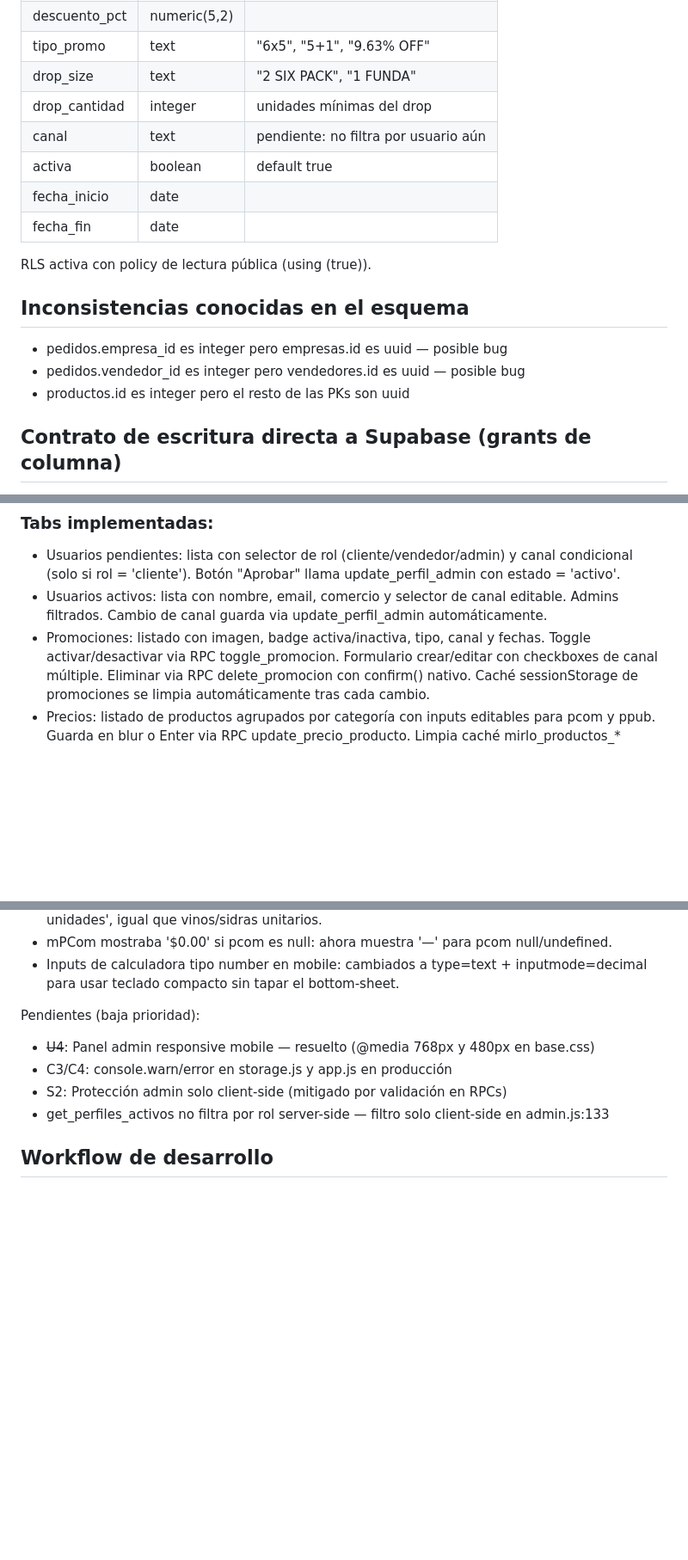
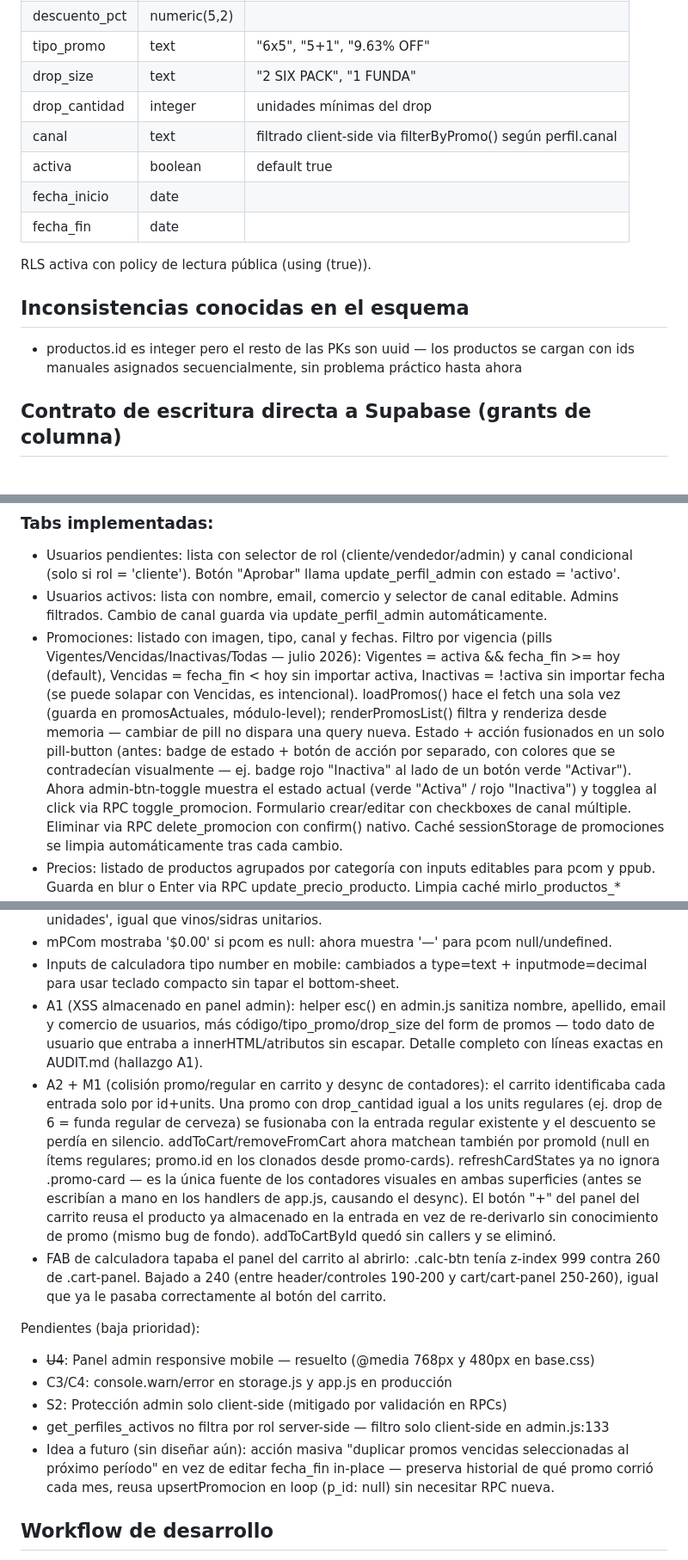
Before and after one commit to Luis-code90/catalogo, a Markdown page: CLAUDE.md, 3 parts joined by grey strips. Shown at 86% size. GitHub-like rendering; blank space fills up the shorter version.

Commit message:
docs: actualizar CLAUDE.md con fixes recientes y limpiar menciones stale
Documenta: fix A2+M1 (identidad de carrito con promoId, refreshCardStates
como única fuente de contadores), fix de z-index del calc-btn, fix del
calc-panel en desktop, tab Promociones rediseñada, A1 (XSS admin.js).

Limpieza de documentación desactualizada: la corrección de tipos de
pedidos.empresa_id/vendedor_id (integer→uuid) ya estaba resuelta y
verificada pero se mencionaba como "pendiente" en 3 lugares distintos.
Corregida la contradicción sobre visibilidad del carrusel para guest.
Actualizada la nota de canal en promociones (ya filtra via filterByPromo).

Co-Authored-By: Claude Sonnet 5 <noreply@anthropic.com>

```diff
--- a/CLAUDE.md
+++ b/CLAUDE.md
@@ -194,16 +195,15 @@ Actualización junio 2026:
 | tipo_promo    | text         | "6x5", "5+1", "9.63% OFF"           |
 | drop_size     | text         | "2 SIX PACK", "1 FUNDA"             |
 | drop_cantidad | integer      | unidades mínimas del drop            |
-| canal         | text         | pendiente: no filtra por usuario aún |
+| canal         | text         | filtrado client-side via filterByPromo() según perfil.canal |
 | activa        | boolean      | default true                         |
 | fecha_inicio  | date         |                                      |
 | fecha_fin     | date         |                                      |
 RLS activa con policy de lectura pública (using (true)).
 
 ## Inconsistencias conocidas en el esquema
-- pedidos.empresa_id es integer pero empresas.id es uuid — posible bug
-- pedidos.vendedor_id es integer pero vendedores.id es uuid — posible bug
-- productos.id es integer pero el resto de las PKs son uuid
+- productos.id es integer pero el resto de las PKs son uuid — los productos se
+  cargan con ids manuales asignados secuencialmente, sin problema práctico hasta ahora
 
 ## Contrato de escritura directa a Supabase (grants de columna)
 Ejecutados y verificados en Supabase (julio 2026). Cualquier campo nuevo que el
@@ -367,8 +374,18 @@ Si el usuario no es admin, lanzan RAISE EXCEPTION 'Acceso denegado'.
   con estado = 'activo'.
 - Usuarios activos: lista con nombre, email, comercio y selector de canal editable.
   Admins filtrados. Cambio de canal guarda via update_perfil_admin automáticamente.
-- Promociones: listado con imagen, badge activa/inactiva, tipo, canal y fechas.
-  Toggle activar/desactivar via RPC toggle_promocion.
+- Promociones: listado con imagen, tipo, canal y fechas. Filtro por vigencia
+  (pills Vigentes/Vencidas/Inactivas/Todas — julio 2026): Vigentes = activa &&
+  fecha_fin >= hoy (default), Vencidas = fecha_fin < hoy sin importar activa,
+  Inactivas = !activa sin importar fecha (se puede solapar con Vencidas, es
+  intencional). loadPromos() hace el fetch una sola vez (guarda en
+  promosActuales, módulo-level); renderPromosList() filtra y renderiza desde
+  memoria — cambiar de pill no dispara una query nueva.
+  Estado + acción fusionados en un solo pill-button (antes: badge de estado +
+  botón de acción por separado, con colores que se contradecían visualmente
+  — ej. badge rojo "Inactiva" al lado de un botón verde "Activar"). Ahora
+  admin-btn-toggle muestra el estado actual (verde "Activa" / rojo "Inactiva")
+  y togglea al click via RPC toggle_promocion.
   Formulario crear/editar con checkboxes de canal múltiple.
   Eliminar via RPC delete_promocion con confirm() nativo.
   Caché sessionStorage de promociones se limpia automáticamente tras cada cambio.
@@ -442,12 +458,35 @@ Resueltos (Fase 0 — julio 2026):
 - mPCom mostraba '$0.00' si pcom es null: ahora muestra '—' para pcom null/undefined.
 - Inputs de calculadora tipo number en mobile: cambiados a type=text + inputmode=decimal
   para usar teclado compacto sin tapar el bottom-sheet.
+- A1 (XSS almacenado en panel admin): helper esc() en admin.js sanitiza nombre,
+  apellido, email y comercio de usuarios, más código/tipo_promo/drop_size del
+  form de promos — todo dato de usuario que entraba a innerHTML/atributos sin
+  escapar. Detalle completo con líneas exactas en AUDIT.md (hallazgo A1).
+- A2 + M1 (colisión promo/regular en carrito y desync de contadores): el carrito
+  identificaba cada entrada solo por id+units. Una promo con drop_cantidad igual
+  a los units regulares (ej. drop de 6 = funda regular de cerveza) se fusionaba
+  con la entrada regular existente y el descuento se perdía en silencio.
+  addToCart/removeFromCart ahora matchean también por promoId (null en ítems
+  regulares; promo.id en los clonados desde promo-cards). refreshCardStates ya
+  no ignora .promo-card — es la única fuente de los contadores visuales en
+  ambas superficies (antes se escribían a mano en los handlers de app.js,
+  causando el desync). El botón "+" del panel del carrito reusa el producto ya
+  almacenado en la entrada en vez de re-derivarlo sin conocimiento de promo
+  (mismo bug de fondo). addToCartById quedó sin callers y se eliminó.
+- FAB de calculadora tapaba el panel del carrito al abrirlo: .calc-btn tenía
+  z-index 999 contra 260 de .cart-panel. Bajado a 240 (entre header/controles
+  190-200 y cart/cart-panel 250-260), igual que ya le pasaba correctamente al
+  botón del carrito.
 
 Pendientes (baja prioridad):
 - ~~U4~~: Panel admin responsive mobile — resuelto (@media 768px y 480px en base.css)
 - C3/C4: console.warn/error en storage.js y app.js en producción
 - S2: Protección admin solo client-side (mitigado por validación en RPCs)
 - get_perfiles_activos no filtra por rol server-side — filtro solo client-side en admin.js:133
+- Idea a futuro (sin diseñar aún): acción masiva "duplicar promos vencidas
+  seleccionadas al próximo período" en vez de editar fecha_fin in-place —
+  preserva historial de qué promo corrió cada mes, reusa upsertPromocion en
+  loop (p_id: null) sin necesitar RPC nueva.
 
 ## Workflow de desarrollo
 - Claude Code edita archivos directamente en VS Code
```
Also changed, not shown: other parts of CLAUDE.md (+14 -7 lines).
